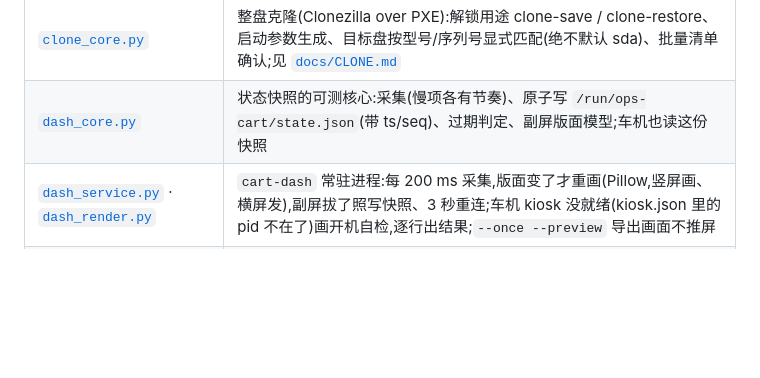
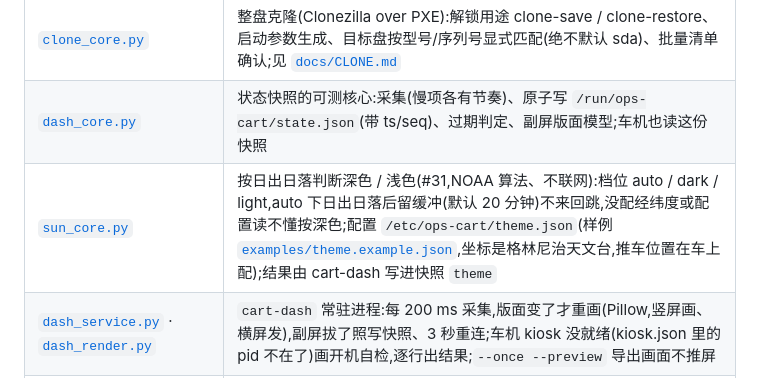
Before and after one commit to uaih3k9x/ops-cart, a Markdown page: README.md, the part around the change. Rendered like a GitHub page; blank space fills up the shorter version.

Commit message:
README: sun_core 一行 (#31)
Co-Authored-By: Claude Opus 5.5 <noreply@anthropic.com>

```diff
--- a/README.md
+++ b/README.md
@@ -82,6 +82,7 @@
 | [`recipe_core.py`](recipe_core.py) · [`recipe.py`](recipe.py) | 屏幕自动化配方:截图 + OCR + CH9329,第一个配方 `boot-pxe` 自动进启动菜单选网络启动;配方里不许出现保存类按键 |
 | [`clone_core.py`](clone_core.py) | 整盘克隆(Clonezilla over PXE):解锁用途 clone-save / clone-restore、启动参数生成、目标盘按型号/序列号显式匹配(绝不默认 sda)、批量清单确认;见 [`docs/CLONE.md`](docs/CLONE.md) |
 | [`dash_core.py`](dash_core.py) | 状态快照的可测核心:采集(慢项各有节奏)、原子写 `/run/ops-cart/state.json`(带 ts/seq)、过期判定、副屏版面模型;车机也读这份快照 |
+| [`sun_core.py`](sun_core.py) | 按日出日落判断深色 / 浅色(#31,NOAA 算法、不联网):档位 auto / dark / light,auto 下日出日落后留缓冲(默认 20 分钟)不来回跳,没配经纬度或配置读不懂按深色;配置 `/etc/ops-cart/theme.json`(样例 [`examples/theme.example.json`](examples/theme.example.json),坐标是格林尼治天文台,推车位置在车上配);结果由 cart-dash 写进快照 `theme` |
 | [`dash_service.py`](dash_service.py) · [`dash_render.py`](dash_render.py) | `cart-dash` 常驻进程:每 200 ms 采集,版面变了才重画(Pillow,竖屏画、横屏发),副屏拔了照写快照、3 秒重连;车机 kiosk 没就绪(kiosk.json 里的 pid 不在了)画开机自检,逐行出结果;`--once --preview` 导出画面不推屏 |
 | [`udisp.py`](udisp.py) · [`udisp_usb.py`](udisp_usb.py) | USB 副屏(xfz1986 / ESP32-P4)协议:16 字节帧头打包、假 zlp 收尾、从 iInterface 读分辨率;传输层走 pyusb,协议层不碰 USB。协议笔记见 [`docs/udisp-protocol.md`](docs/udisp-protocol.md) |
 | [`ups_core.py`](ups_core.py) · [`hidpdc.py`](hidpdc.py) | 推车 UPS:`hidpdc` 用标准库解析 HID Power Device 描述符、直读 hidraw(不装 NUT),读不到退回 upower;有 hidraw 就以它的 OL/OB 为准;低电量两段式的判断 `shutdown_stage`(预告 / 倒计时 / 关机,车机和副屏共用) |
```
